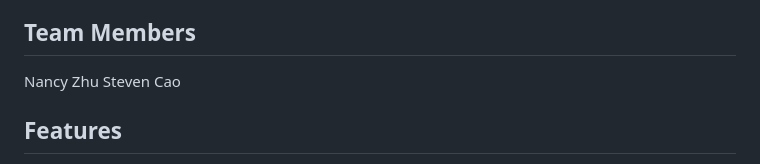
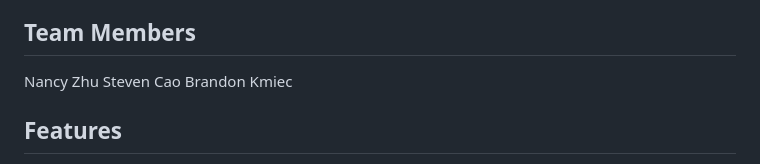
Before and after one commit to kylemucha/kelle-solutions, a Markdown page: README.md, the part around the change. Drawn GitHub-style.

```diff
--- a/README.md
+++ b/README.md
@@ -6,6 +6,7 @@ This project is a simple Razor Pages web application built with ASP.NET Core and
 ## Team Members
 Nancy Zhu
 Steven Cao
+Brandon Kmiec
 
 ## Features
 
```
